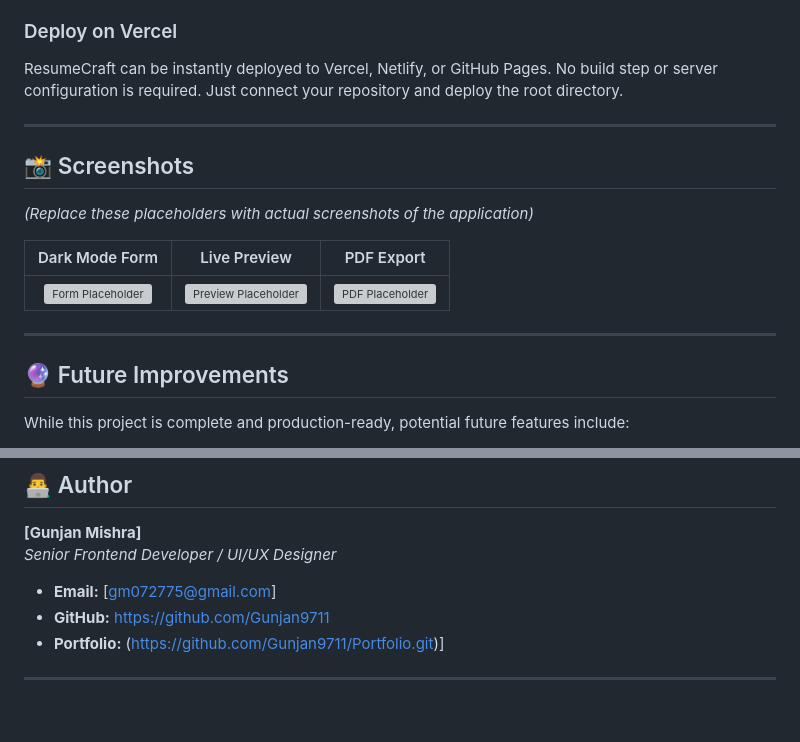
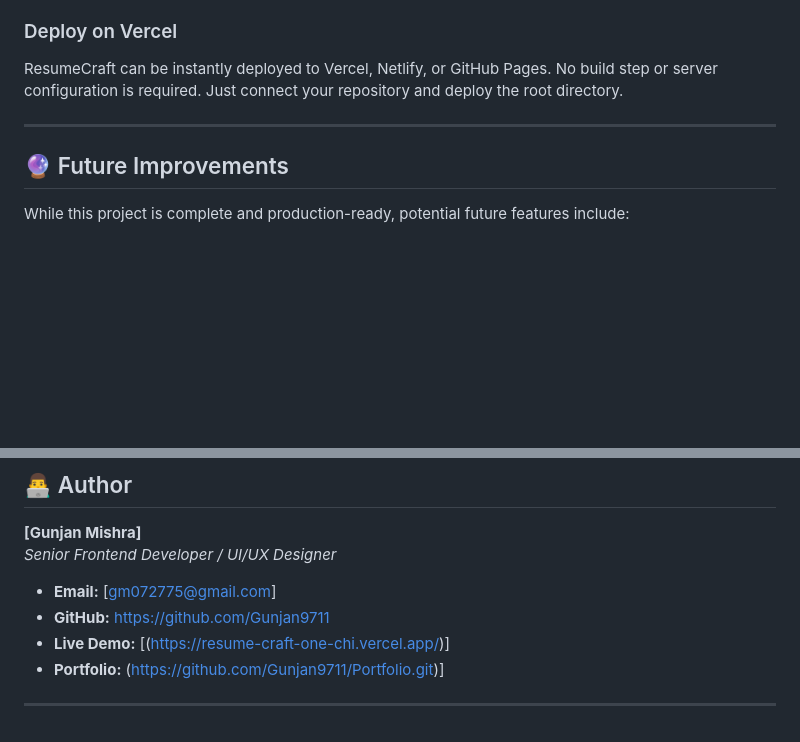
Before and after one commit to Gunjan9711/ResumeCraft, a Markdown page: README.md, 2 parts joined by grey strips. GitHub-like rendering; blank space fills up the shorter version; grey boxes are pictures that could not be loaded.

```diff
--- a/README.md
+++ b/README.md
@@ -72,16 +72,6 @@ ResumeCraft can be instantly deployed to Vercel, Netlify, or GitHub Pages. No bu
 
 ---
 
-## 📸 Screenshots
-
-*(Replace these placeholders with actual screenshots of the application)*
-
-| Dark Mode Form | Live Preview | PDF Export |
-|:---:|:---:|:---:|
-| ![Form Placeholder](https://via.placeholder.com/400x250/0F172A/00D9FF?text=Resume+Form+Dark) | ![Preview Placeholder]([https://via.placeholder.com/400x250/FFFFFF/00D9FF?text=Live+Resume+Preview](https://resume-craft-one-chi.vercel.app/)) | ![PDF Placeholder](https://via.placeholder.com/400x250/1E293B/00D9FF?text=Generated+PDF) |
-
----
-
 ## 🔮 Future Improvements
 
 While this project is complete and production-ready, potential future features include:
@@ -106,5 +96,6 @@ This project is licensed under the MIT License - see the [LICENSE](LICENSE) file
 
 - **Email:** [gm072775@gmail.com]
 - **GitHub:** [https://github.com/Gunjan9711](https://github.com/Gunjan9711/ResumeCraft.git)
+- **Live Demo:** [(https://resume-craft-one-chi.vercel.app/)]
 - **Portfolio:** (https://github.com/Gunjan9711/Portfolio.git)]
 ---
```
